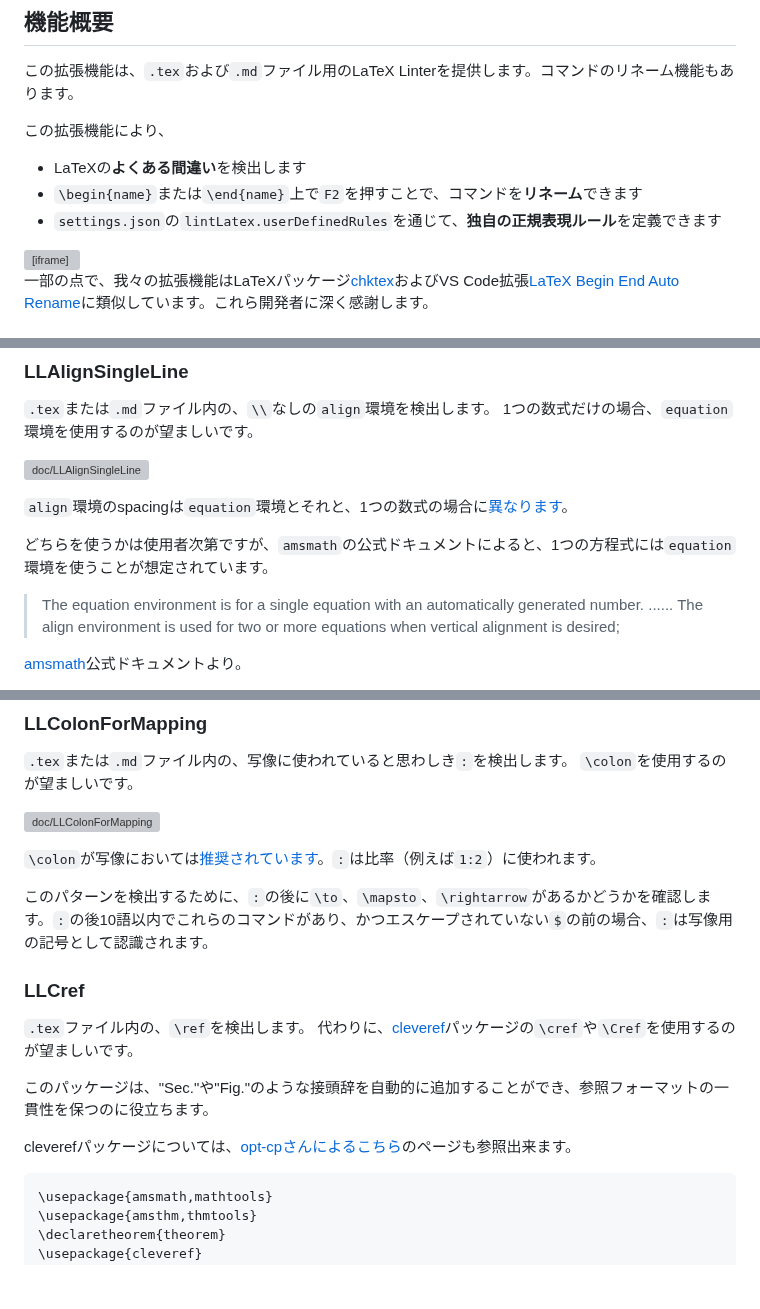
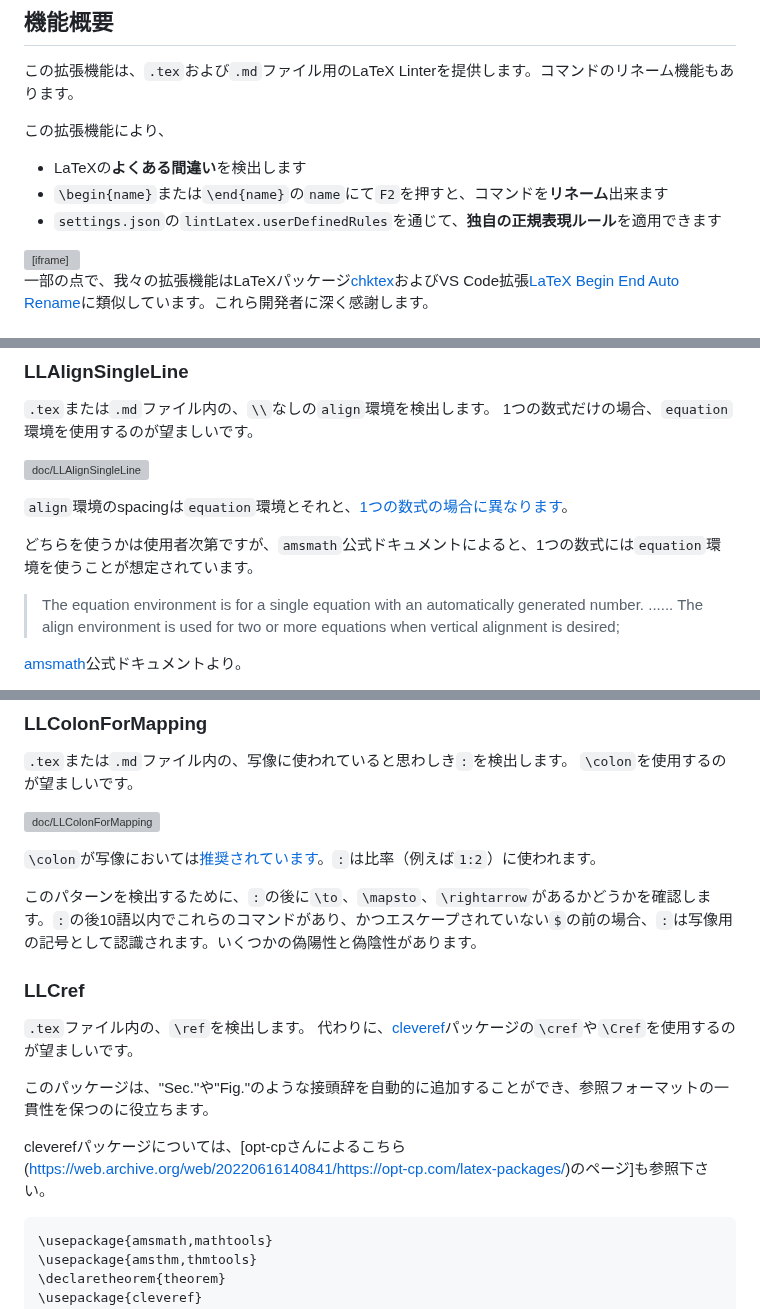
Before and after one commit to HirokiHamaguchi/latexlint, a Markdown page: README-JP.md, 3 parts joined by grey strips. Drawn GitHub-style; blank space fills up the shorter version; grey boxes are pictures that could not be loaded.

Commit message:
update README.md and LLColonForMapping.tex

````diff
--- a/README-JP.md
+++ b/README-JP.md
@@ -19,8 +18,8 @@ https://github.com/hari64boli64/latexlint
 この拡張機能により、
 
 * LaTeXの**よくある間違い**を検出します
-* `\begin{name}`または`\end{name}`上で`F2`を押すことで、コマンドを**リネーム**できます
-* `settings.json`の`lintLatex.userDefinedRules`を通じて、**独自の正規表現ルール**を定義できます
+* `\begin{name}`または`\end{name}`の`name`にて`F2`を押すと、コマンドを**リネーム**出来ます
+* `settings.json`の`lintLatex.userDefinedRules`を通じて、**独自の正規表現ルール**を適用できます
 
 <iframe width="560" height="315" src="https://www.youtube.com/embed/NaQs6he0s4g?si=5NyTcysLdxsMhQJ-" title="YouTube video player" frameborder="0" allow="accelerometer; autoplay; clipboard-write; encrypted-media; gyroscope; picture-in-picture; web-share" referrerpolicy="strict-origin-when-cross-origin" allowfullscreen></iframe>
 
@@ -80,9 +79,9 @@ Cite some references.
 
 ![doc/LLAlignSingleLine](https://github.com/hari64boli64/latexlint/blob/master/doc/LLAlignSingleLine.png?raw=true)
 
-`align`環境のspacingは`equation`環境とそれと、1つの数式の場合に[異なります](https://tex.stackexchange.com/questions/239550/what-is-the-difference-between-align-and-equation-environment-when-i-only-want-t)。
+`align`環境のspacingは`equation`環境とそれと、[1つの数式の場合に異なります](https://tex.stackexchange.com/questions/239550/what-is-the-difference-between-align-and-equation-environment-when-i-only-want-t)。
 
-どちらを使うかは使用者次第ですが、`amsmath`の公式ドキュメントによると、1つの方程式には`equation`環境を使うことが想定されています。
+どちらを使うかは使用者次第ですが、`amsmath`公式ドキュメントによると、1つの数式には`equation`環境を使うことが想定されています。
 
 > The equation environment is for a single equation with an automatically generated number.
 > ......
@@ -112,7 +111,7 @@ Cite some references.
 
 `\colon`が写像においては[推奨されています](https://tex.stackexchange.com/questions/37789/using-colon-or-in-formulas)。`:`は比率（例えば`1:2`）に使われます。
 
-このパターンを検出するために、`:`の後に`\to`、`\mapsto`、`\rightarrow`があるかどうかを確認します。`:`の後10語以内でこれらのコマンドがあり、かつエスケープされていない`$`の前の場合、`:`は写像用の記号として認識されます。
+このパターンを検出するために、`:`の後に`\to`、`\mapsto`、`\rightarrow`があるかどうかを確認します。`:`の後10語以内でこれらのコマンドがあり、かつエスケープされていない`$`の前の場合、`:`は写像用の記号として認識されます。いくつかの偽陽性と偽陰性があります。
 
 ### LLCref
 
@@ -121,7 +120,7 @@ Cite some references.
 
 このパッケージは、"Sec."や"Fig."のような接頭辞を自動的に追加することができ、参照フォーマットの一貫性を保つのに役立ちます。
 
-cleverefパッケージについては、[opt-cpさんによるこちら](https://web.archive.org/web/20220616140841/https://opt-cp.com/latex-packages/)のページも参照出来ます。
+cleverefパッケージについては、[opt-cpさんによるこちら(https://web.archive.org/web/20220616140841/https://opt-cp.com/latex-packages/)のページ]も参照下さい。
 
 ```latex
 \usepackage{amsmath,mathtools}
````
Also changed, not shown: other parts of README-JP.md (+9 -6 lines), CHANGELOG.md (+4 -0 lines), README.md (+10 -6 lines), doc/LLColonForMapping.png, 5 other files.
